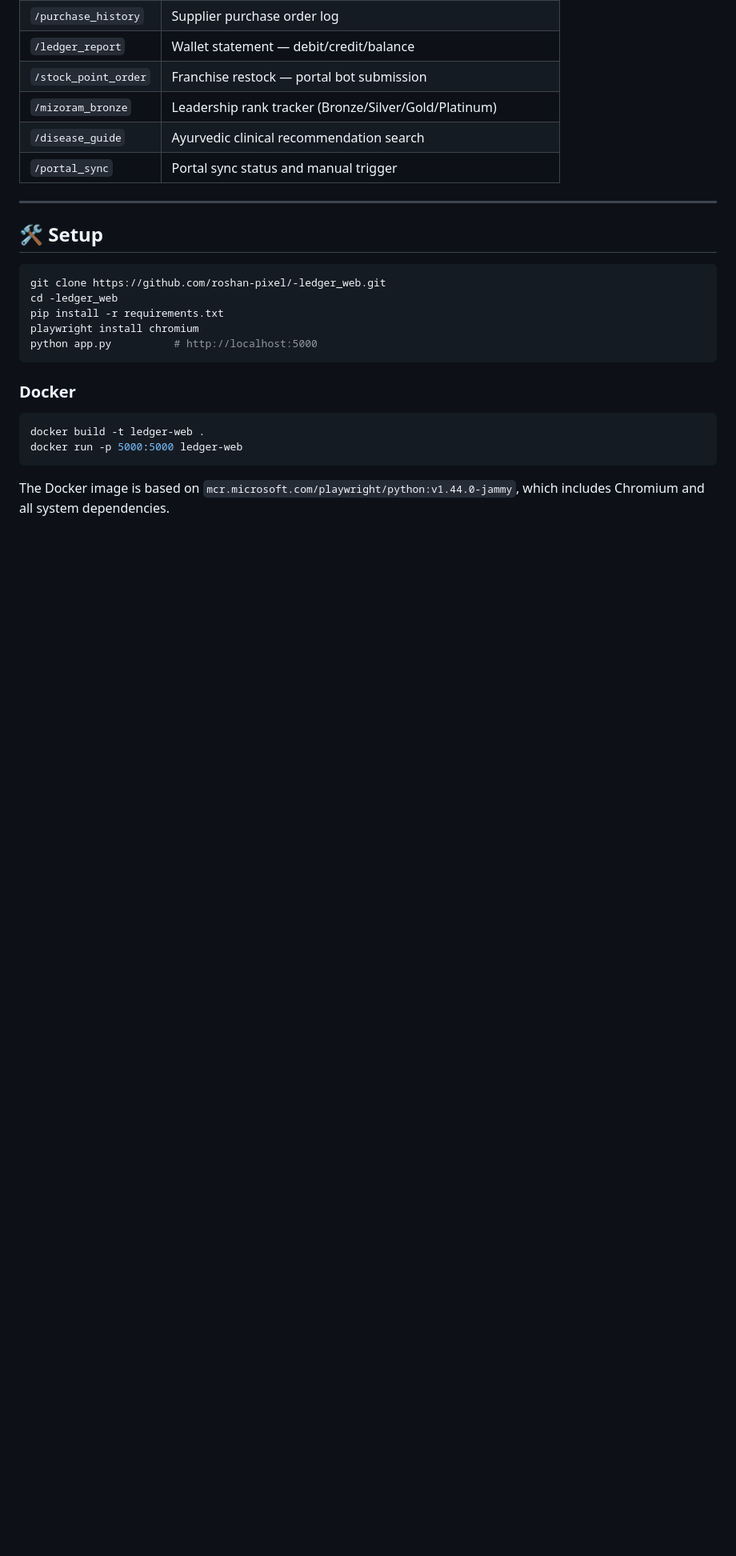
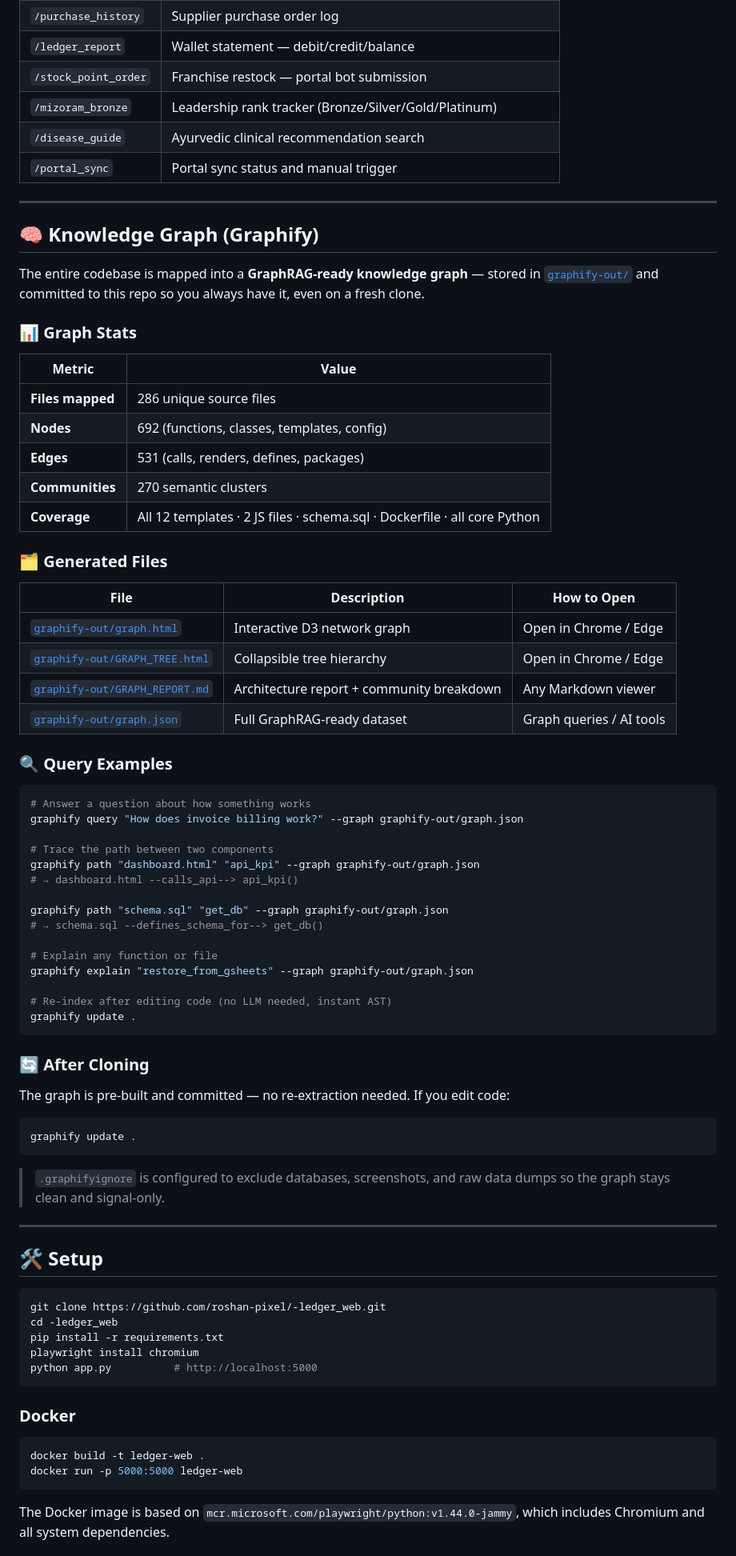
Before and after one commit to roshan-pixel/-ledger_web, a Markdown page: README.md, the part around the change. Shown at 80% size. Rendered like a GitHub page; blank space fills up the shorter version.

Commit message:
docs: add Graphify knowledge graph section to README

````diff
--- a/README.md
+++ b/README.md
@@ -206,6 +206,61 @@ Thread-safe in-memory cache of 100+ Ayurvedic conditions from `master_review_dat
 
 ---
 
+## 🧠 Knowledge Graph (Graphify)
+
+The entire codebase is mapped into a **GraphRAG-ready knowledge graph** — stored in [`graphify-out/`](graphify-out/) and committed to this repo so you always have it, even on a fresh clone.
+
+### 📊 Graph Stats
+
+| Metric | Value |
+|---|---|
+| **Files mapped** | 286 unique source files |
+| **Nodes** | 692 (functions, classes, templates, config) |
+| **Edges** | 531 (calls, renders, defines, packages) |
+| **Communities** | 270 semantic clusters |
+| **Coverage** | All 12 templates · 2 JS files · schema.sql · Dockerfile · all core Python |
+
+### 🗂️ Generated Files
+
+| File | Description | How to Open |
+|---|---|---|
+| [`graphify-out/graph.html`](graphify-out/graph.html) | Interactive D3 network graph | Open in Chrome / Edge |
+| [`graphify-out/GRAPH_TREE.html`](graphify-out/GRAPH_TREE.html) | Collapsible tree hierarchy | Open in Chrome / Edge |
+| [`graphify-out/GRAPH_REPORT.md`](graphify-out/GRAPH_REPORT.md) | Architecture report + community breakdown | Any Markdown viewer |
+| [`graphify-out/graph.json`](graphify-out/graph.json) | Full GraphRAG-ready dataset | Graph queries / AI tools |
+
+### 🔍 Query Examples
+
+```bash
+# Answer a question about how something works
+graphify query "How does invoice billing work?" --graph graphify-out/graph.json
+
+# Trace the path between two components
+graphify path "dashboard.html" "api_kpi" --graph graphify-out/graph.json
+# → dashboard.html --calls_api--> api_kpi()
+
+graphify path "schema.sql" "get_db" --graph graphify-out/graph.json
+# → schema.sql --defines_schema_for--> get_db()
+
+# Explain any function or file
+graphify explain "restore_from_gsheets" --graph graphify-out/graph.json
+
+# Re-index after editing code (no LLM needed, instant AST)
+graphify update .
+```
+
+### 🔄 After Cloning
+
+The graph is pre-built and committed — no re-extraction needed. If you edit code:
+
+```bash
+graphify update .
+```
+
+> `.graphifyignore` is configured to exclude databases, screenshots, and raw data dumps so the graph stays clean and signal-only.
+
+---
+
 ## 🛠️ Setup
 
 ```bash
````
